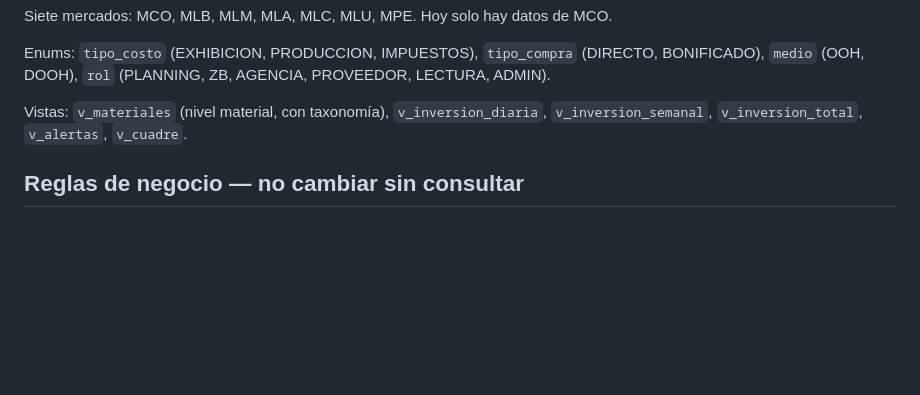
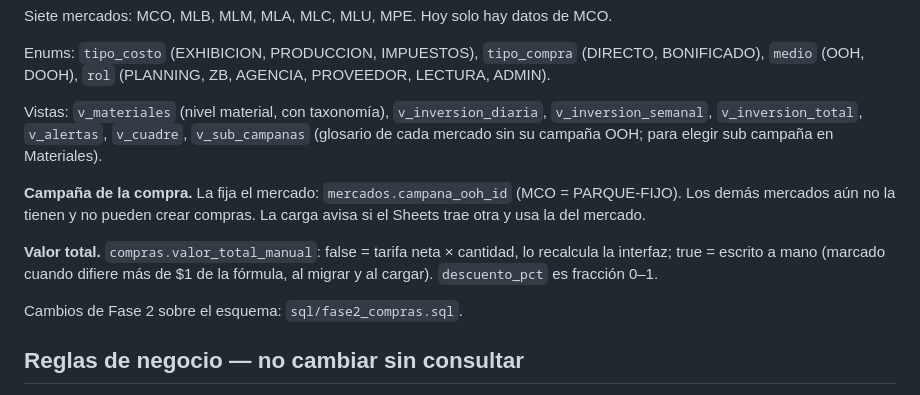
Before and after one commit to NicolasOrjuela-ZB/OASIS, a Markdown page: CLAUDE.md, the part around the change. Rendered like a GitHub page; blank space fills up the shorter version.

Commit message:
CLAUDE.md: campaña OOH por mercado, valor_total_manual y v_sub_campanas
Co-Authored-By: Claude Opus 5.5 <noreply@anthropic.com>

```diff
--- a/CLAUDE.md
+++ b/CLAUDE.md
@@ -41,7 +41,13 @@ Siete mercados: MCO, MLB, MLM, MLA, MLC, MLU, MPE. Hoy solo hay datos de MCO.
 
 Enums: `tipo_costo` (EXHIBICION, PRODUCCION, IMPUESTOS), `tipo_compra` (DIRECTO, BONIFICADO), `medio` (OOH, DOOH), `rol` (PLANNING, ZB, AGENCIA, PROVEEDOR, LECTURA, ADMIN).
 
-Vistas: `v_materiales` (nivel material, con taxonomía), `v_inversion_diaria`, `v_inversion_semanal`, `v_inversion_total`, `v_alertas`, `v_cuadre`.
+Vistas: `v_materiales` (nivel material, con taxonomía), `v_inversion_diaria`, `v_inversion_semanal`, `v_inversion_total`, `v_alertas`, `v_cuadre`, `v_sub_campanas` (glosario de cada mercado sin su campaña OOH; para elegir sub campaña en Materiales).
+
+**Campaña de la compra.** La fija el mercado: `mercados.campana_ooh_id` (MCO = PARQUE-FIJO). Los demás mercados aún no la tienen y no pueden crear compras. La carga avisa si el Sheets trae otra y usa la del mercado.
+
+**Valor total.** `compras.valor_total_manual`: false = tarifa neta × cantidad, lo recalcula la interfaz; true = escrito a mano (marcado cuando difiere más de $1 de la fórmula, al migrar y al cargar). `descuento_pct` es fracción 0–1.
+
+Cambios de Fase 2 sobre el esquema: `sql/fase2_compras.sql`.
 
 ## Reglas de negocio — no cambiar sin consultar
 
```
